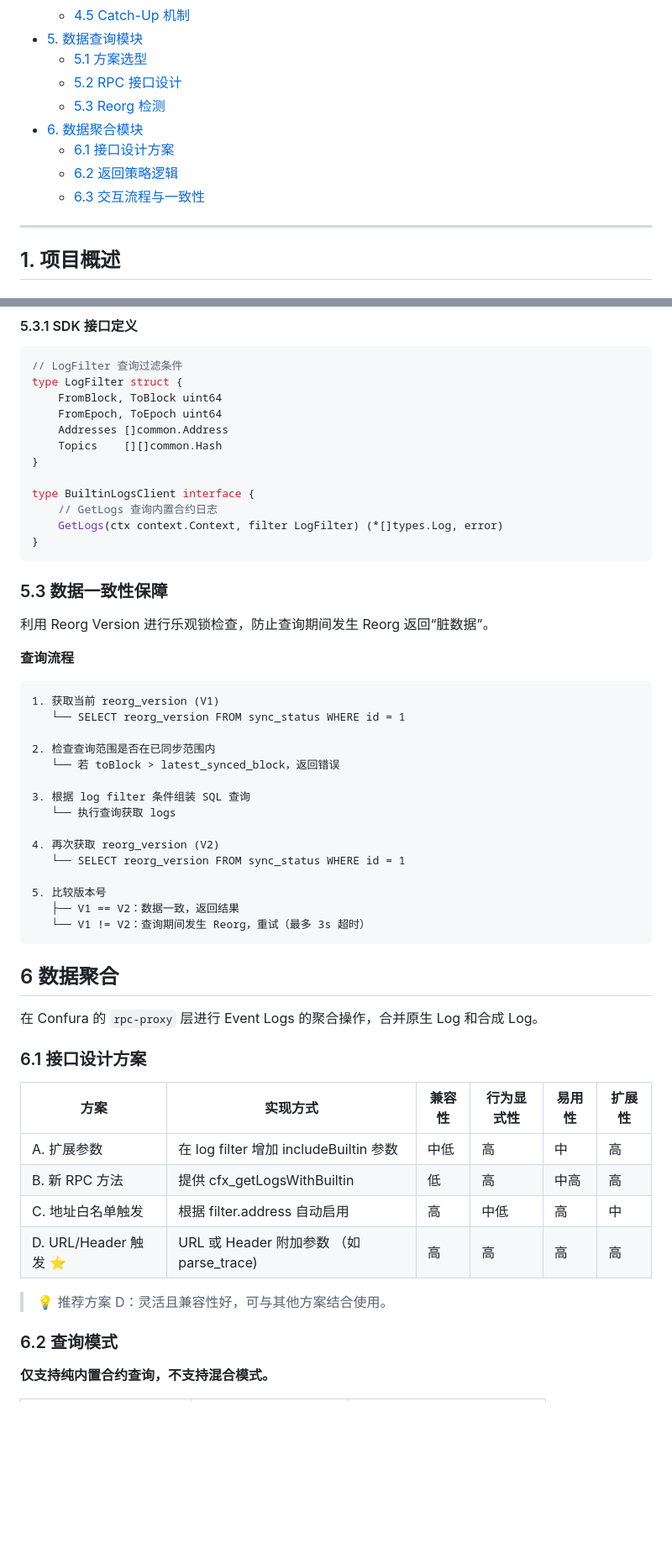
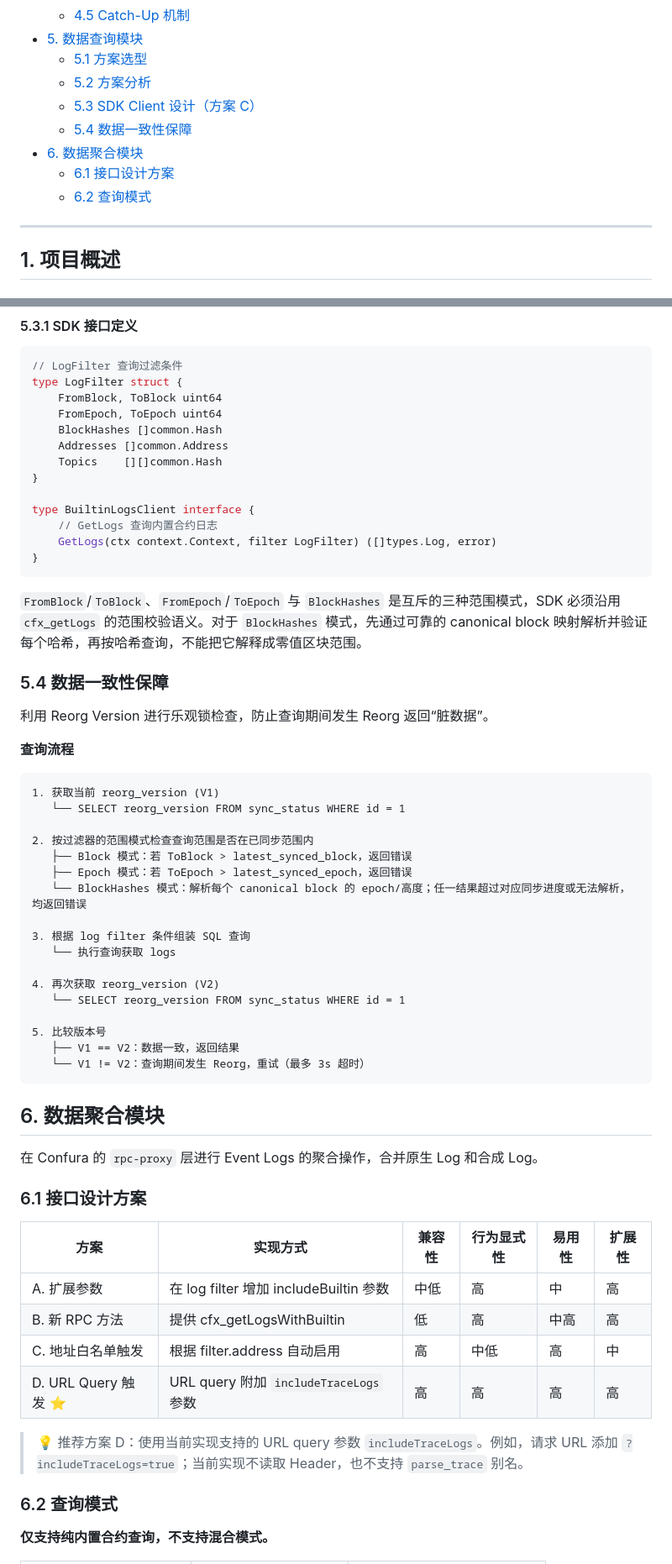
Before and after one commit to Conflux-Chain/confura, a Markdown page: design.md, 2 parts joined by grey strips. Shown at 84% size. Rendered like a GitHub page; blank space fills up the shorter version.

Commit message:
docs: address builtin logs design feedback

````diff
--- a/design.md
+++ b/design.md
@@ -22,12 +22,12 @@ https://shimo.im/docs/m5kvdYYNGEfJ0v3X
   - [4.5 Catch-Up 机制](#45-catch-up-机制)
 - [5. 数据查询模块](#5-数据查询模块)
   - [5.1 方案选型](#51-方案选型)
-  - [5.2 RPC 接口设计](#52-rpc-接口设计)
-  - [5.3 Reorg 检测](#53-reorg-检测)
+  - [5.2 方案分析](#52-方案分析)
+  - [5.3 SDK Client 设计（方案 C）](#53-sdk-client-设计方案-c)
+  - [5.4 数据一致性保障](#54-数据一致性保障)
 - [6. 数据聚合模块](#6-数据聚合模块)
   - [6.1 接口设计方案](#61-接口设计方案)
-  - [6.2 返回策略逻辑](#62-返回策略逻辑)
-  - [6.3 交互流程与一致性](#63-交互流程与一致性)
+  - [6.2 查询模式](#62-查询模式)
 
 ---
 
@@ -374,17 +378,20 @@ Trace Input: 0x... (selector) + amount (data)
 type LogFilter struct {
     FromBlock, ToBlock uint64
     FromEpoch, ToEpoch uint64
+    BlockHashes []common.Hash
     Addresses []common.Address
     Topics    [][]common.Hash
 }
 
 type BuiltinLogsClient interface {
     // GetLogs 查询内置合约日志
-    GetLogs(ctx context.Context, filter LogFilter) (*[]types.Log, error)
+    GetLogs(ctx context.Context, filter LogFilter) ([]types.Log, error)
 }
 ```
 
-### 5.3 数据一致性保障
+`FromBlock`/`ToBlock`、`FromEpoch`/`ToEpoch` 与 `BlockHashes` 是互斥的三种范围模式，SDK 必须沿用 `cfx_getLogs` 的范围校验语义。对于 `BlockHashes` 模式，先通过可靠的 canonical block 映射解析并验证每个哈希，再按哈希查询，不能把它解释成零值区块范围。
+
+### 5.4 数据一致性保障
 
 利用 Reorg Version 进行乐观锁检查，防止查询期间发生 Reorg 返回“脏数据”。
 
@@ -394,8 +401,10 @@ type BuiltinLogsClient interface {
 1. 获取当前 reorg_version (V1)
    └── SELECT reorg_version FROM sync_status WHERE id = 1
 
-2. 检查查询范围是否在已同步范围内
-   └── 若 toBlock > latest_synced_block，返回错误
+2. 按过滤器的范围模式检查查询范围是否在已同步范围内
+   ├── Block 模式：若 ToBlock > latest_synced_block，返回错误
+   ├── Epoch 模式：若 ToEpoch > latest_synced_epoch，返回错误
+   └── BlockHashes 模式：解析每个 canonical block 的 epoch/高度；任一结果超过对应同步进度或无法解析，均返回错误
 
 3. 根据 log filter 条件组装 SQL 查询
    └── 执行查询获取 logs
@@ -408,7 +417,7 @@ type BuiltinLogsClient interface {
    └── V1 != V2：查询期间发生 Reorg，重试（最多 3s 超时）
 ```
 
-## 6 数据聚合
+## 6. 数据聚合模块
 
 在 Confura 的 `rpc-proxy` 层进行 Event Logs 的聚合操作，合并原生 Log 和合成 Log。
 
@@ -419,9 +428,9 @@ type BuiltinLogsClient interface {
 | A. 扩展参数 | 在 log filter 增加 includeBuiltin 参数 | 中低 | 高 | 中 | 高 |
 | B. 新 RPC 方法 | 提供 cfx_getLogsWithBuiltin | 低 | 高 | 中高 | 高 |
 | C. 地址白名单触发 | 根据 filter.address 自动启用 | 高 | 中低 | 高 | 中 |
-| D. URL/Header 触发 ⭐ | URL 或 Header 附加参数 （如 parse_trace) | 高 | 高 | 高 | 高 |
+| D. URL Query 触发 ⭐ | URL query 附加 `includeTraceLogs` 参数 | 高 | 高 | 高 | 高 |
 
->💡 推荐方案 D：灵活且兼容性好，可与其他方案结合使用。
+>💡 推荐方案 D：使用当前实现支持的 URL query 参数 `includeTraceLogs`。例如，请求 URL 添加 `?includeTraceLogs=true`；当前实现不读取 Header，也不支持 `parse_trace` 别名。
 
 ### 6.2 查询模式
 
````
Also changed, not shown: other parts of design.md (+9 -5 lines).
